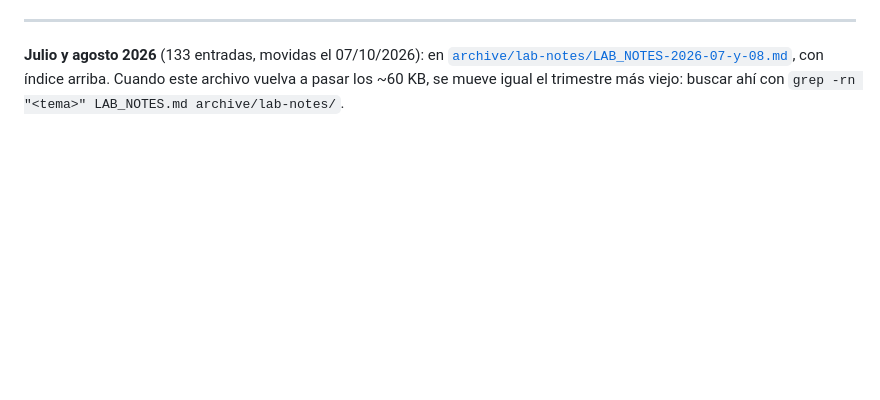
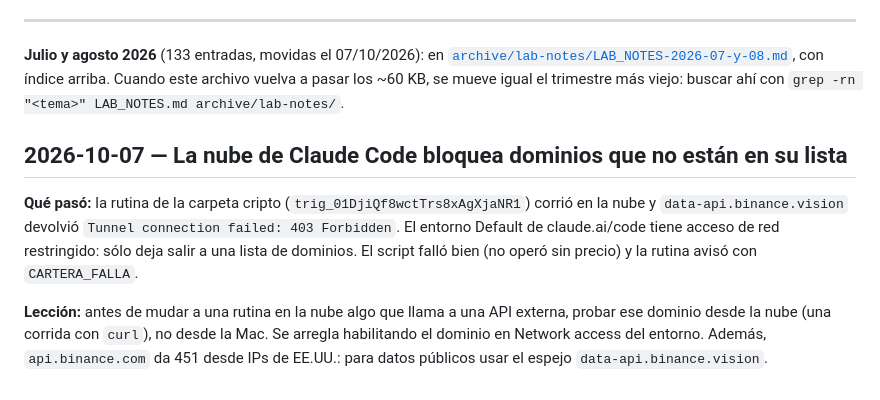
Before and after one commit to facue1900-byte/facu-os, a Markdown page: LAB_NOTES.md, the part around the change. Drawn GitHub-style; blank space fills up the shorter version.

Commit message:
Lab note: Claude Code cloud blocks non-allowlisted domains (Binance 403)
Co-Authored-By: Claude Opus 5.5 (1M context) <noreply@anthropic.com>
Claude-Session: https://claude.ai/code/session_01WT5YW3Kg7inBXT2bm1cSNE

```diff
--- a/LAB_NOTES.md
+++ b/LAB_NOTES.md
@@ -239,3 +239,15 @@ manda uno propio.
 [`archive/lab-notes/LAB_NOTES-2026-07-y-08.md`](archive/lab-notes/LAB_NOTES-2026-07-y-08.md),
 con índice arriba. Cuando este archivo vuelva a pasar los ~60 KB, se mueve igual el
 trimestre más viejo: buscar ahí con `grep -rn "<tema>" LAB_NOTES.md archive/lab-notes/`.
+
+## 2026-10-07 — La nube de Claude Code bloquea dominios que no están en su lista
+
+**Qué pasó:** la rutina de la carpeta cripto (`trig_01DjiQf8wctTrs8xAgXjaNR1`) corrió en la nube y
+`data-api.binance.vision` devolvió `Tunnel connection failed: 403 Forbidden`. El entorno Default
+de claude.ai/code tiene acceso de red restringido: sólo deja salir a una lista de dominios.
+El script falló bien (no operó sin precio) y la rutina avisó con `CARTERA_FALLA`.
+
+**Lección:** antes de mudar a una rutina en la nube algo que llama a una API externa, probar
+ese dominio desde la nube (una corrida con `curl`), no desde la Mac. Se arregla habilitando el
+dominio en Network access del entorno. Además, `api.binance.com` da 451 desde IPs de EE.UU.:
+para datos públicos usar el espejo `data-api.binance.vision`.
```
